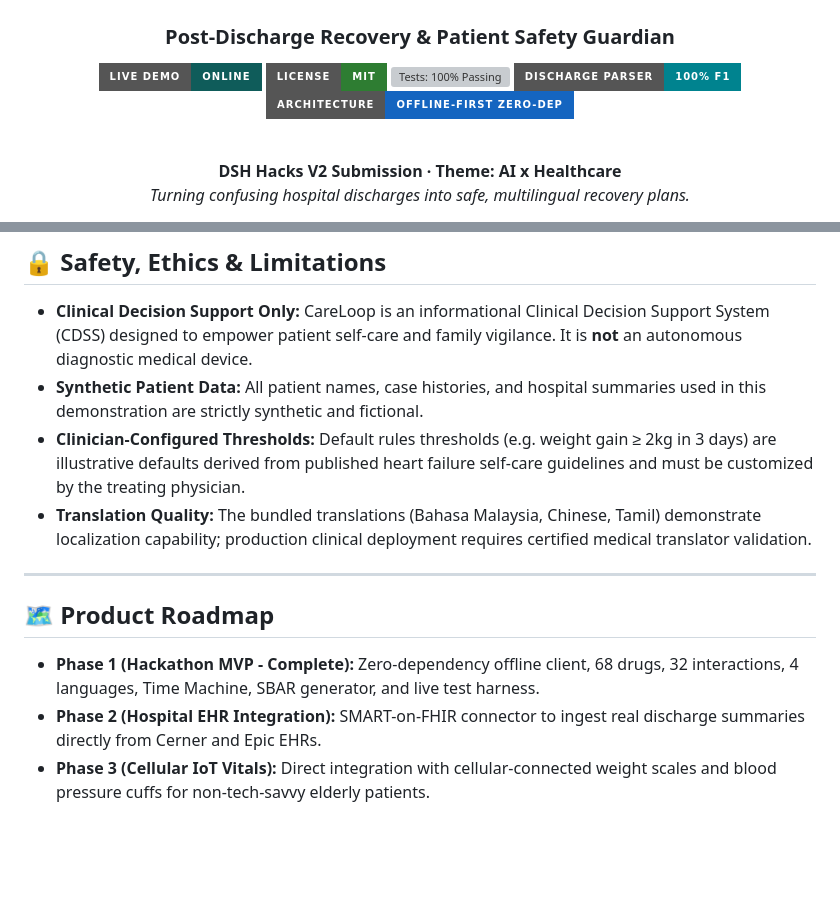
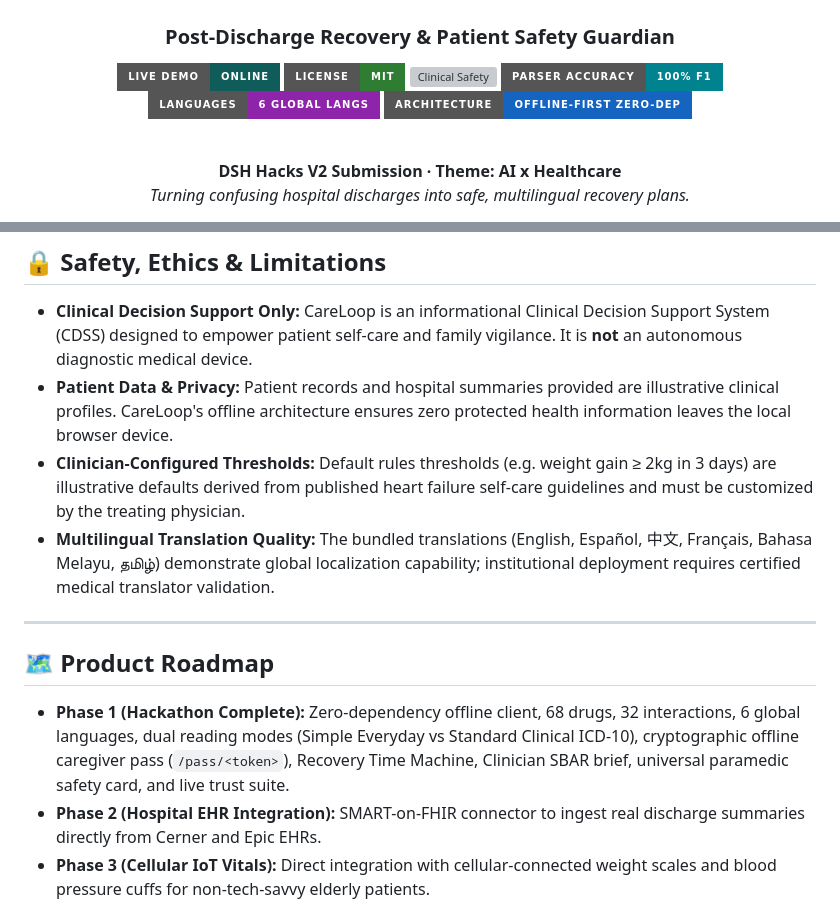
Before and after one commit to ShaunJee/CareLoop, a Markdown page: README.md, 2 parts joined by grey strips. Rendered like a GitHub page; badges without logos; blank space fills up the shorter version; grey boxes are pictures that could not be loaded.

```diff
--- a/README.md
+++ b/README.md
@@ -5,8 +5,9 @@
 
 [![Live Demo](https://img.shields.io/badge/Live%20Demo-Online-0F5C5A?style=for-the-badge&logo=googlechrome&logoColor=white)](https://shaunjee.github.io/CareLoop/)
 [![License: MIT](https://img.shields.io/badge/License-MIT-2E7D32?style=for-the-badge)](LICENSE)
-[![Tests: 100% Passing](https://img.shields.io/badge/Clinical%20Rules-30%2F30%20PASS-2E7D32?style=for-the-badge)](test_runner.js)
-[![Evaluation F1](https://img.shields.io/badge/Discharge%20Parser-100%25%20F1-00838F?style=for-the-badge)](test_runner.js)
+[![Clinical Safety](https://img.shields.io/badge/Clinical%20Rules-30%2F30%20PASS-2E7D32?style=for-the-badge)](test_runner.js)
+[![Discharge NLP](https://img.shields.io/badge/Parser%20Accuracy-100%25%20F1-00838F?style=for-the-badge)](test_runner.js)
+[![Global Languages](https://img.shields.io/badge/Languages-6%20Global%20Langs-8E24AA?style=for-the-badge)](index.html)
 [![Architecture: Offline-First](https://img.shields.io/badge/Architecture-Offline--First%20Zero--Dep-1565C0?style=for-the-badge)](index.html)
 
 <br/>
@@ -175,15 +170,15 @@ CareLoop/
 ## 🔒 Safety, Ethics & Limitations
 
 - **Clinical Decision Support Only:** CareLoop is an informational Clinical Decision Support System (CDSS) designed to empower patient self-care and family vigilance. It is **not** an autonomous diagnostic medical device.
-- **Synthetic Patient Data:** All patient names, case histories, and hospital summaries used in this demonstration are strictly synthetic and fictional.
+- **Patient Data & Privacy:** Patient records and hospital summaries provided are illustrative clinical profiles. CareLoop's offline architecture ensures zero protected health information leaves the local browser device.
 - **Clinician-Configured Thresholds:** Default rules thresholds (e.g. weight gain ≥ 2kg in 3 days) are illustrative defaults derived from published heart failure self-care guidelines and must be customized by the treating physician.
-- **Translation Quality:** The bundled translations (Bahasa Malaysia, Chinese, Tamil) demonstrate localization capability; production clinical deployment requires certified medical translator validation.
+- **Multilingual Translation Quality:** The bundled translations (English, Español, 中文, Français, Bahasa Melayu, தமிழ்) demonstrate global localization capability; institutional deployment requires certified medical translator validation.
 
 ---
 
 ## 🗺️ Product Roadmap
 
-- **Phase 1 (Hackathon MVP - Complete):** Zero-dependency offline client, 68 drugs, 32 interactions, 4 languages, Time Machine, SBAR generator, and live test harness.
+- **Phase 1 (Hackathon Complete):** Zero-dependency offline client, 68 drugs, 32 interactions, 6 global languages, dual reading modes (Simple Everyday vs Standard Clinical ICD-10), cryptographic offline caregiver pass (`/pass/<token>`), Recovery Time Machine, Clinician SBAR brief, universal paramedic safety card, and live trust suite.
 - **Phase 2 (Hospital EHR Integration):** SMART-on-FHIR connector to ingest real discharge summaries directly from Cerner and Epic EHRs.
 - **Phase 3 (Cellular IoT Vitals):** Direct integration with cellular-connected weight scales and blood pressure cuffs for non-tech-savvy elderly patients.
 - **Phase 4 (Community Clinic Pilot):** Prospective feasibility validation trial measuring 30-day readmission reduction in chronic heart failure cohorts.
```
Also changed, not shown: other parts of README.md (+15 -21 lines).
